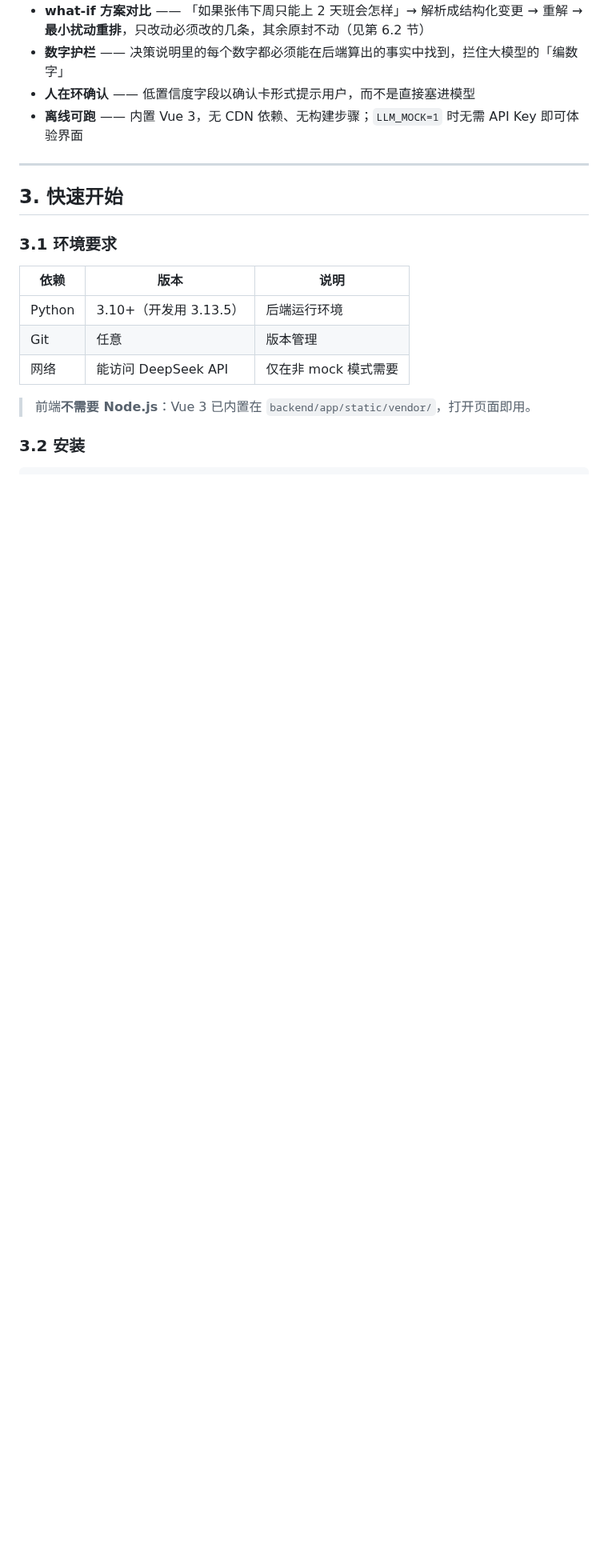
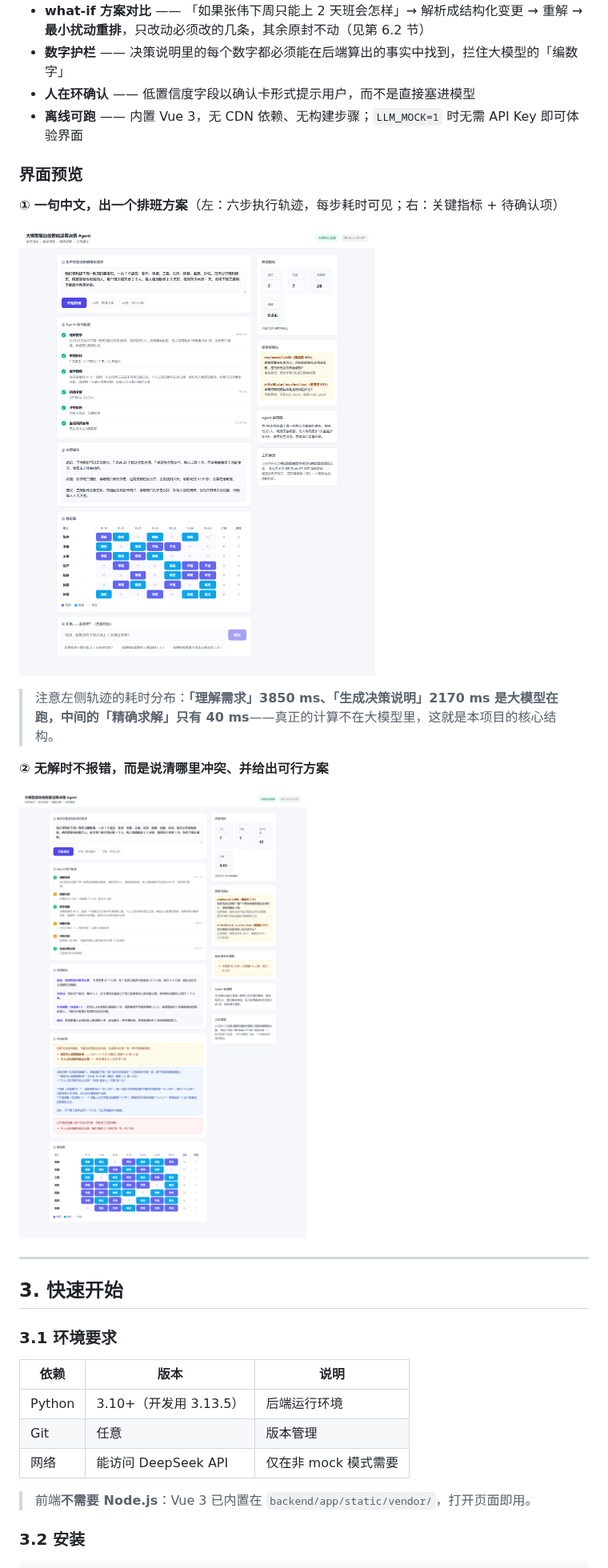
Before and after one commit to bjun3547-jpg/aiweb-decision-agent, a Markdown page: README.md, the part around one of its changes. Shown at 80% size. GitHub-like rendering; pictures changed too: docs/img/ui-2-result.png (added), docs/img/ui-3-conflict.png (added); blank space fills up the shorter version.

Commit message:
docs: README 补入三张界面截图（启动页 / 排班结果 / 冲突自愈）

```diff
--- a/README.md
+++ b/README.md
@@ -46,6 +46,18 @@
 - **人在环确认** —— 低置信度字段以确认卡形式提示用户，而不是直接塞进模型
 - **离线可跑** —— 内置 Vue 3，无 CDN 依赖、无构建步骤；`LLM_MOCK=1` 时无需 API Key 即可体验界面
 
+### 界面预览
+
+**① 一句中文，出一个排班方案**（左：六步执行轨迹，每步耗时可见；右：关键指标 + 待确认项）
+
+![排班结果](docs/img/ui-2-result.png)
+
+> 注意左侧轨迹的耗时分布：**「理解需求」3850 ms、「生成决策说明」2170 ms 是大模型在跑，中间的「精确求解」只有 40 ms**——真正的计算不在大模型里，这就是本项目的核心结构。
+
+**② 无解时不报错，而是说清哪里冲突、并给出可行方案**
+
+![冲突自愈](docs/img/ui-3-conflict.png)
+
 ---
 
 ## 3. 快速开始
```
Also changed, not shown: other parts of README.md (+4 -0 lines), docs/img/ui-1-home.png (added).
